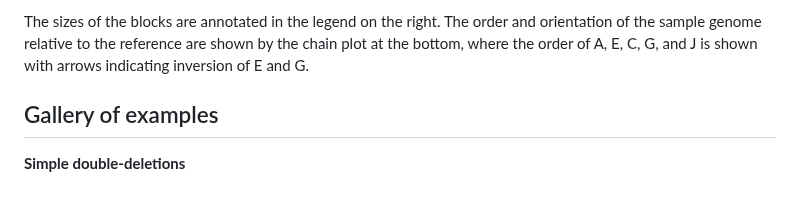
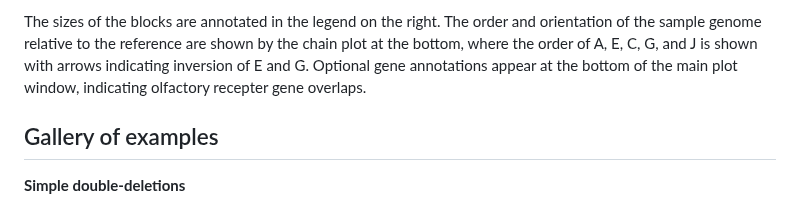
Before and after one commit to PacificBiosciences/SVTopo, a Markdown page: docs/result_interpretation.md, the part around the change. Rendered like a GitHub page.

```diff
--- a/docs/result_interpretation.md
+++ b/docs/result_interpretation.md
@@ -13,6 +13,7 @@ This image is a representation of a complex SV consisting of genomic blocks A-J,
 * B, D, F, and H are deleted
 
 The sizes of the blocks are annotated in the legend on the right. The order and orientation of the sample genome relative to the reference are shown by the chain plot at the bottom, where the order of A, E, C, G, and J is shown with arrows indicating inversion of E and G.
+Optional gene annotations appear at the bottom of the main plot window, indicating olfactory recepter gene overlaps.
 
 ## Gallery of examples
 **Simple double-deletions**
```
